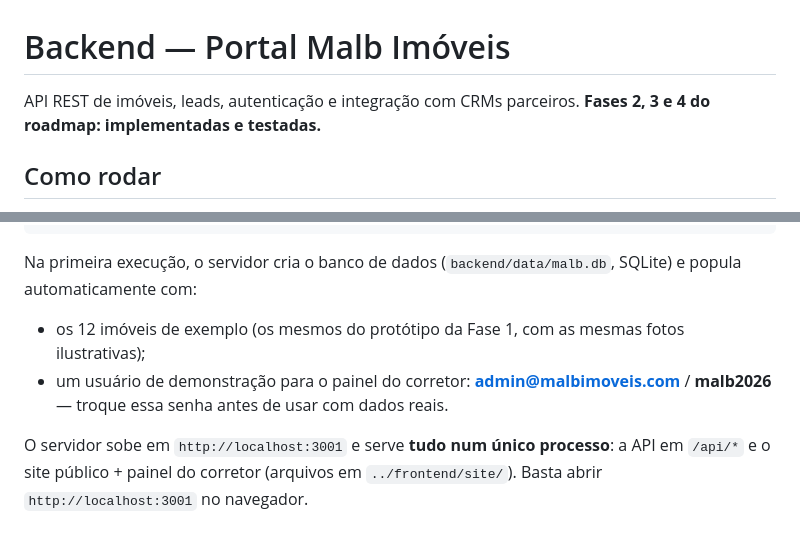
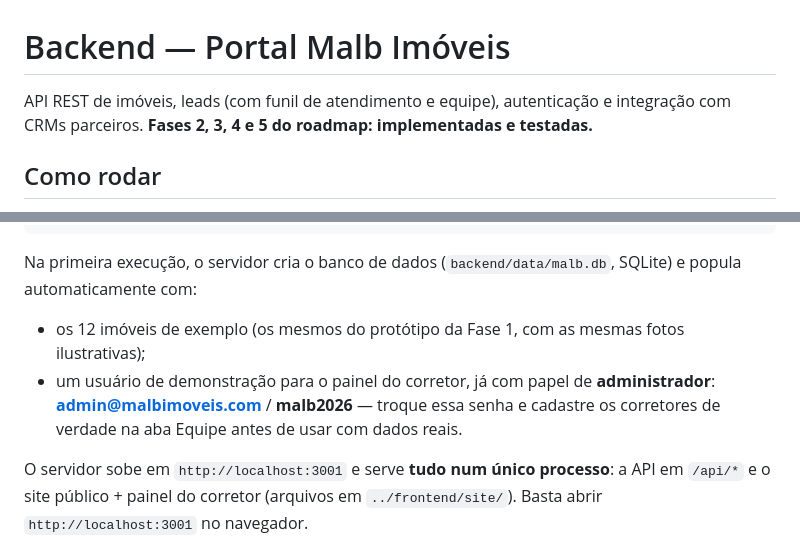
Before and after one commit to malbimoveis-star/Portal-Malb-Imoveis-, a Markdown page: backend/README.md, 2 parts joined by grey strips. Rendered like a GitHub page.

```diff
--- a/backend/README.md
+++ b/backend/README.md
@@ -1,6 +1,6 @@
 # Backend — Portal Malb Imóveis
 
-API REST de imóveis, leads, autenticação e integração com CRMs parceiros. **Fases 2, 3 e 4 do roadmap: implementadas e testadas.**
+API REST de imóveis, leads (com funil de atendimento e equipe), autenticação e integração com CRMs parceiros. **Fases 2, 3, 4 e 5 do roadmap: implementadas e testadas.**
 
 ## Como rodar
 
@@ -14,7 +14,7 @@ node src/server.js
 Na primeira execução, o servidor cria o banco de dados (`backend/data/malb.db`, SQLite) e popula automaticamente com:
 
 - os 12 imóveis de exemplo (os mesmos do protótipo da Fase 1, com as mesmas fotos ilustrativas);
-- um usuário de demonstração para o painel do corretor: **admin@malbimoveis.com** / **malb2026** — troque essa senha antes de usar com dados reais.
+- um usuário de demonstração para o painel do corretor, já com papel de **administrador**: **admin@malbimoveis.com** / **malb2026** — troque essa senha e cadastre os corretores de verdade na aba Equipe antes de usar com dados reais.
 
 O servidor sobe em `http://localhost:3001` e serve **tudo num único processo**: a API em `/api/*` e o site público + painel do corretor (arquivos em `../frontend/site/`). Basta abrir `http://localhost:3001` no navegador.
 
```
Also changed, not shown: other parts of backend/README.md (+15 -5 lines).
